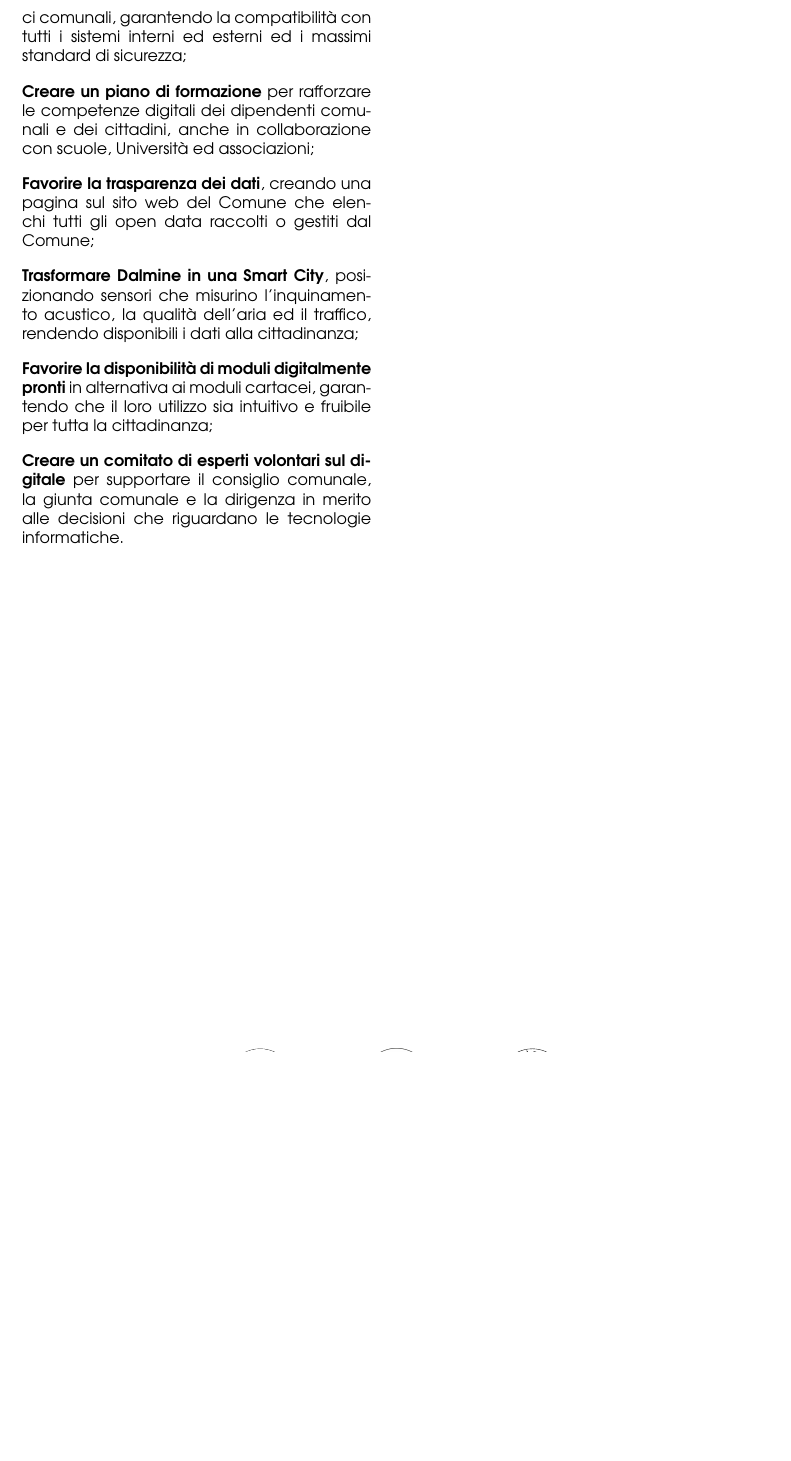
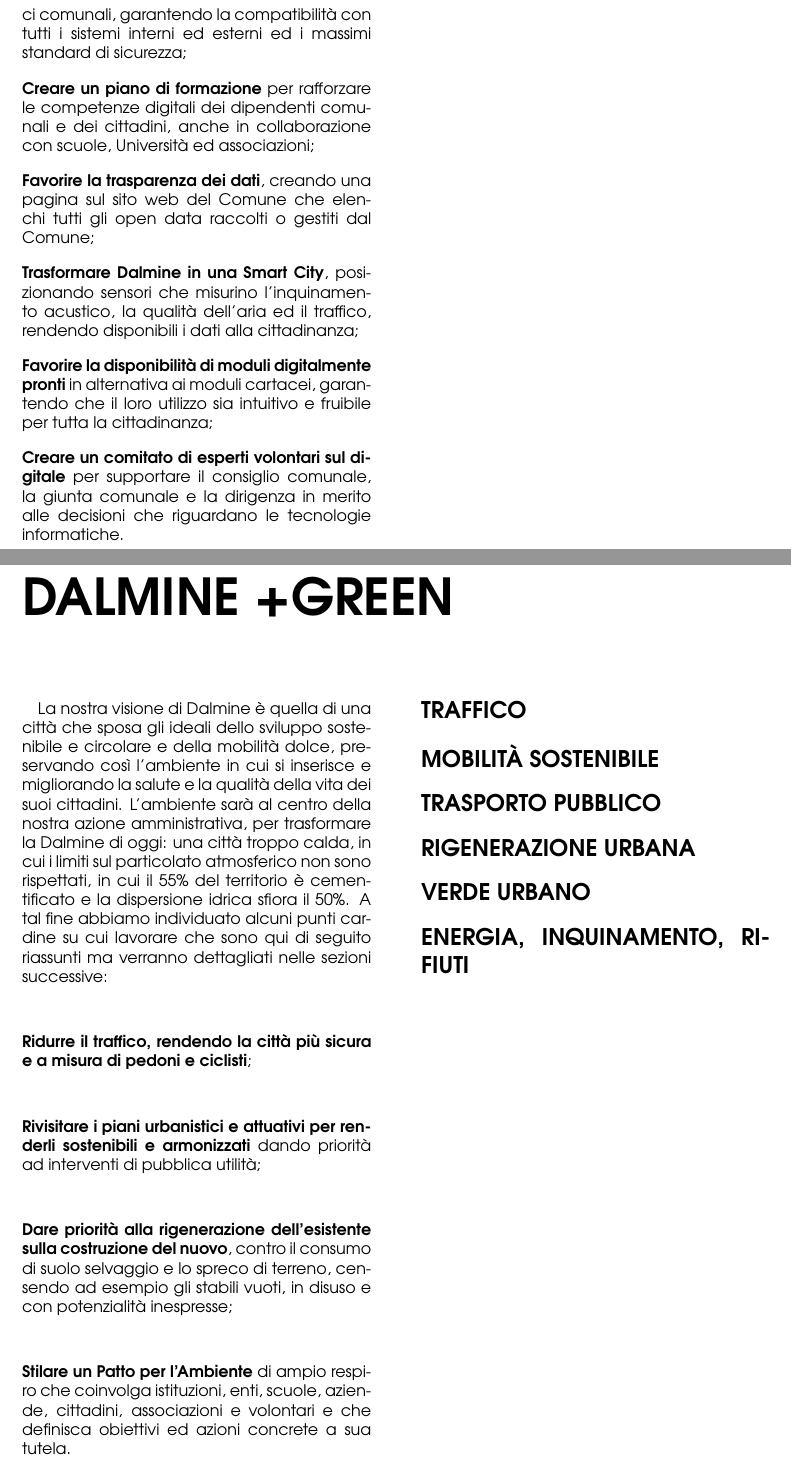
Before and after one commit to ChromaticIsobar/NDProgramma, a LaTeX book (main.tex, which reads tex/green.tex, tex/green/energia.tex, tex/green/mobilita.tex): part of page 14 of 14 before the commit and two parts of pages 14 and 15 of 15 after it, the two joined at a grey line, cut so that both start at the same text, the shorter picture padded with empty space. Compiled offline with pdfLaTeX.

Commit message:
:speech_balloon: Green

```diff
--- a/main.tex
+++ b/main.tex
@@ -24,5 +24,6 @@
 \input{tex/sicurezza}
 \input{tex/viva}
 \input{tex/avanti}
+\input{tex/green}
 
 \end{document}
--- /dev/null
+++ b/tex/green.tex
@@ -0,0 +1,18 @@
+% !TeX root = ../main.tex
+\chapter{Dalmine +Green}
+La nostra visione di Dalmine è quella di una città che sposa gli ideali dello sviluppo sostenibile e circolare e della mobilità dolce, preservando così l'ambiente in cui si inserisce e migliorando la salute e la qualità della vita dei suoi cittadini. L'ambiente sarà al centro della nostra azione amministrativa, per trasformare la Dalmine di oggi: una città troppo calda, in cui i limiti sul particolato atmosferico non sono rispettati, in cui il 55\% del territorio è cementificato e la dispersione idrica sfiora il 50\%. A tal fine abbiamo individuato alcuni punti cardine su cui lavorare che sono qui di seguito riassunti ma verranno dettagliati nelle sezioni successive:
+
+\fakeparagraph{Ridurre il traffico, rendendo la città più sicura e a misura di pedoni e ciclisti};
+
+\fakeparagraph{Rivisitare i piani urbanistici e attuativi per renderli sostenibili e armonizzati} dando priorità ad interventi di pubblica utilità;
+
+\fakeparagraph{Dare priorità alla rigenerazione dell'esistente sulla costruzione del nuovo}, contro il consumo di suolo selvaggio e lo spreco di terreno, censendo ad esempio gli stabili vuoti, in disuso e con potenzialità inespresse;
+
+\fakeparagraph{Stilare un Patto per l'Ambiente} di ampio respiro che coinvolga istituzioni, enti, scuole, aziende, cittadini, associazioni e volontari e che definisca obiettivi ed azioni concrete a sua tutela.
+
+\input{tex/green/traffico}
+\input{tex/green/mobilita}
+\input{tex/green/trasporti}
+\input{tex/green/rigenerazione}
+\input{tex/green/verde}
+\input{tex/green/energia}
--- /dev/null
+++ b/tex/green/energia.tex
@@ -0,0 +1,2 @@
+% !TeX root = ../../main.tex
+\section{Energia, Inquinamento, Rifiuti}
--- /dev/null
+++ b/tex/green/mobilita.tex
@@ -0,0 +1,2 @@
+% !TeX root = ../../main.tex
+\section{Mobilità Sostenibile}
--- /dev/null
+++ b/tex/green/rigenerazione.tex
@@ -0,0 +1,2 @@
+% !TeX root = ../../main.tex
+\section{Rigenerazione Urbana}
--- /dev/null
+++ b/tex/green/traffico.tex
@@ -0,0 +1,2 @@
+% !TeX root = ../../main.tex
+\section{Traffico}
--- /dev/null
+++ b/tex/green/trasporti.tex
@@ -0,0 +1,2 @@
+% !TeX root = ../../main.tex
+\section{Trasporto Pubblico}
--- /dev/null
+++ b/tex/green/verde.tex
@@ -0,0 +1,2 @@
+% !TeX root = ../../main.tex
+\section{Verde Urbano}
```
